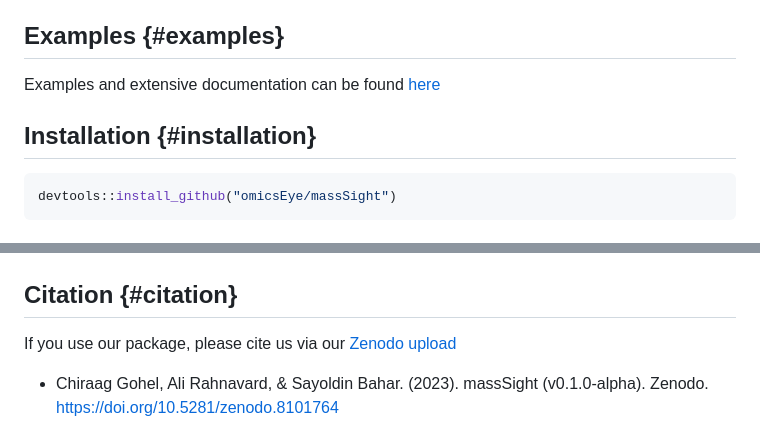
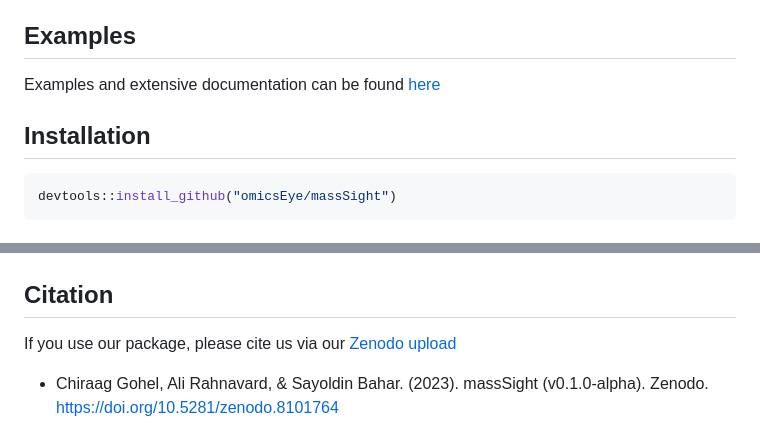
Before and after one commit to omicsEye/massSight, a Markdown page: README.md, 2 parts joined by grey strips. GitHub-like rendering.

Commit message:
reformatted anchors

````diff
--- a/README.md
+++ b/README.md
@@ -26,11 +26,11 @@ metabolomics data.
 - [Citation](#citation)
 - [Dev Instructions](#dev-instructions)
 
-## Examples {#examples}
+## Examples
 
 Examples and extensive documentation can be found [here](omicseye.github.io/massSight/)
 
-## Installation {#installation}
+## Installation
 
 ``` r
 devtools::install_github("omicsEye/massSight")
@@ -132,7 +132,7 @@ final_plots(aligned)
 
 ![](man/figures/final_plot_out.png)
 
-## Citation {#citation}
+## Citation
 
 If you use our package, please cite us via our [Zenodo upload](https://zenodo.org/record/8101764)
 
````
